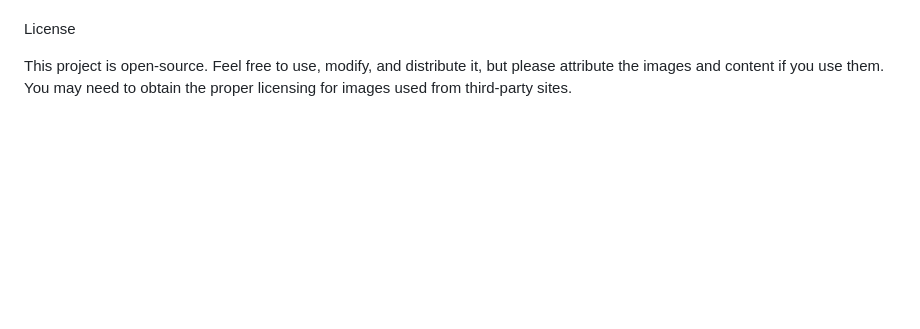
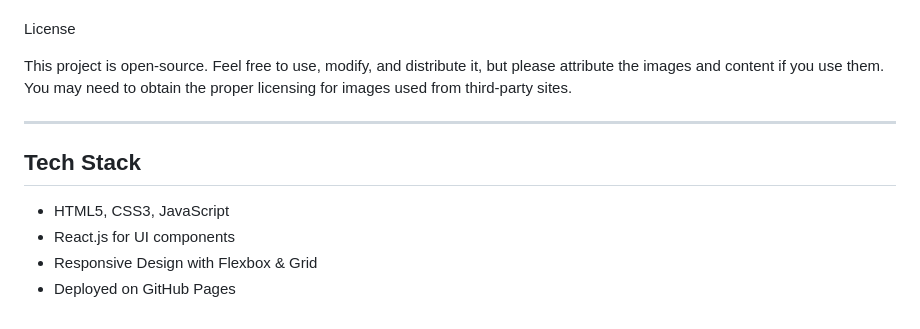
Before and after one commit to Bobysoni199/Frontend-Development, a Markdown page: README.md, the part around the change. Rendered like a GitHub page; blank space fills up the shorter version.

Commit message:
Add tech stack to README

```diff
--- a/README.md
+++ b/README.md
@@ -107,3 +107,12 @@ Design: The design is minimalistic, focusing on easy navigation and showcasing y
 License
 
 This project is open-source. Feel free to use, modify, and distribute it, but please attribute the images and content if you use them. You may need to obtain the proper licensing for images used from third-party sites.
+
+
+---
+
+## Tech Stack
+- HTML5, CSS3, JavaScript
+- React.js for UI components
+- Responsive Design with Flexbox & Grid
+- Deployed on GitHub Pages
```
